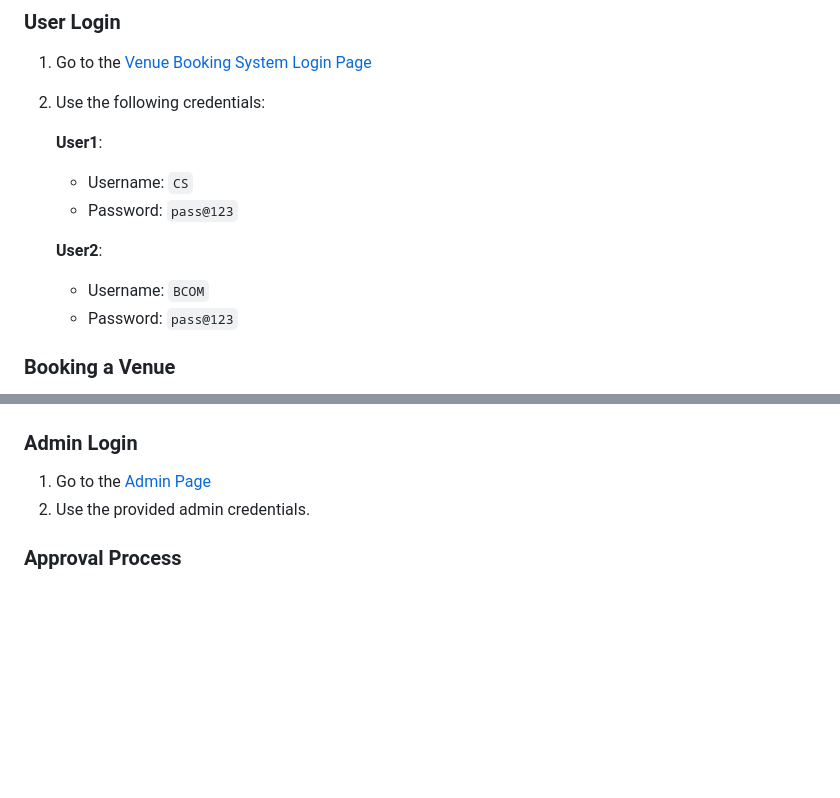
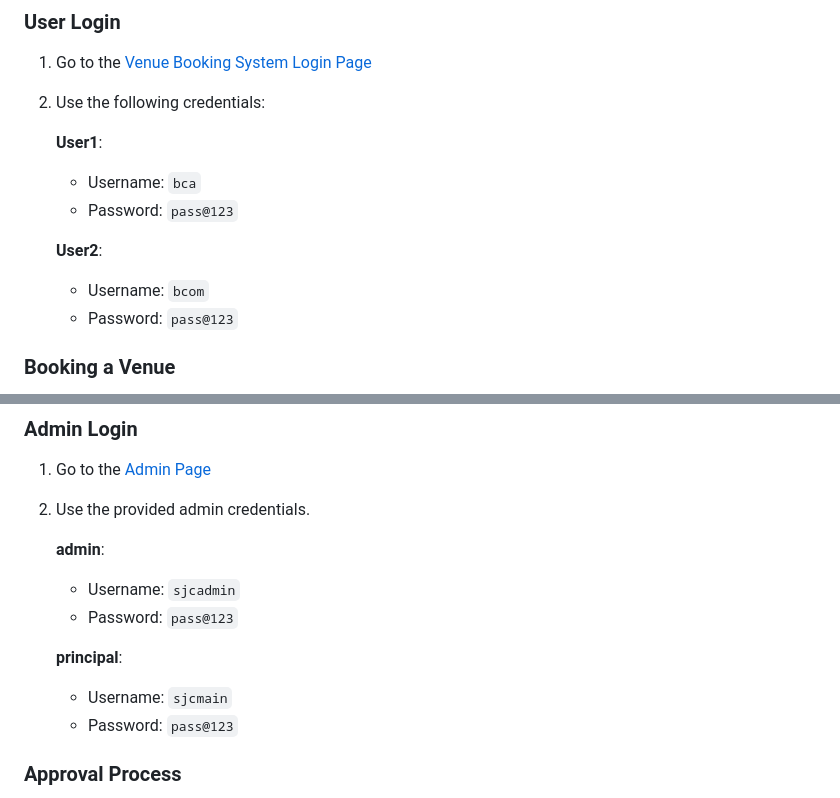
Before and after one commit to Aswindevpk/college_auditorium_booking, a Markdown page: README.md, 2 parts joined by grey strips. Rendered like a GitHub page; blank space fills up the shorter version.

```diff
--- a/README.md
+++ b/README.md
@@ -17,11 +17,11 @@ This project is a web-based application for booking venues, managing bookings, a
 2. Use the following credentials:
 
    **User1**:
-   - Username: `CS`
+   - Username: `bca`
    - Password: `pass@123`
 
    **User2**:
-   - Username: `BCOM`
+   - Username: `bcom`
    - Password: `pass@123`
 
 ### Booking a Venue
@@ -54,6 +54,14 @@ This project is a web-based application for booking venues, managing bookings, a
 
 1. Go to the [Admin Page](https://appus2023.pythonanywhere.com/booking-admin/)
 2. Use the provided admin credentials.
+
+   **admin**:
+   - Username: `sjcadmin`
+   - Password: `pass@123`
+
+   **principal**:
+   - Username: `sjcmain`
+   - Password: `pass@123`
 
 ### Approval Process
 
```
